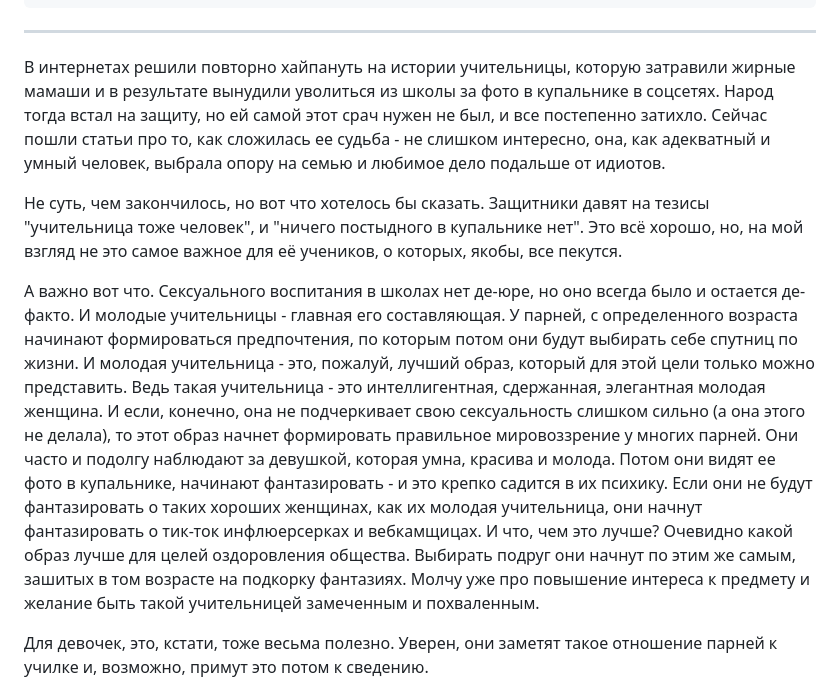
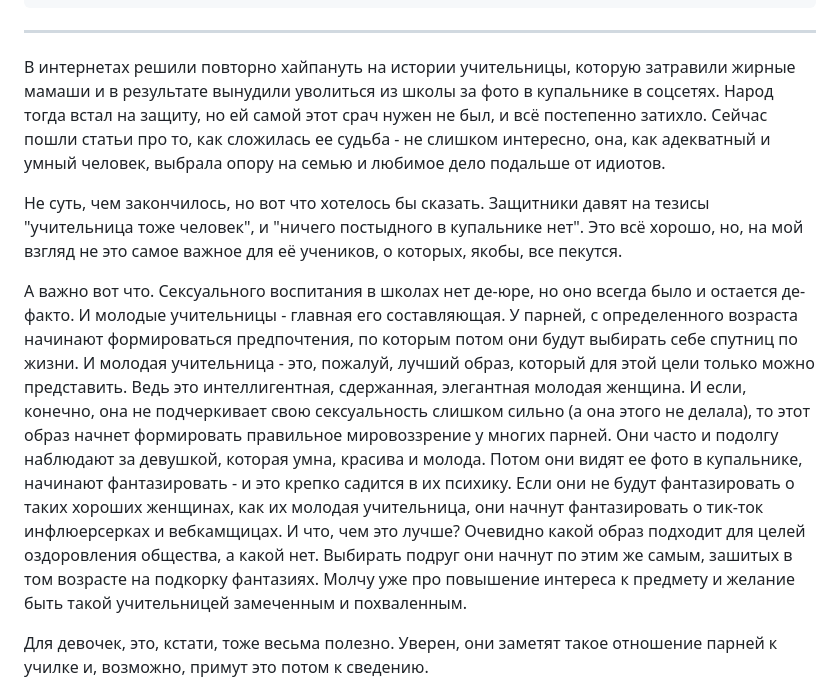
Before and after one commit to dmvProjects/dmv, a Markdown page: content/Всё, что есть/Учительница не просто женщина.md, the part around the change. Rendered like a GitHub page.

Commit message:
vault backup: 2025-11-26 14:48:00

```diff
--- a/content/Всё, что есть/Учительница не просто женщина.md
+++ b/content/Всё, что есть/Учительница не просто женщина.md
@@ -7,12 +7,12 @@ tags:
 date: 2025-11-13
 ---
 ___
-В интернетах решили повторно хайпануть на истории учительницы, которую затравили жирные мамаши и в результате вынудили уволиться из школы за фото в купальнике в соцсетях. Народ тогда встал на защиту, но ей самой этот срач нужен не был, и все постепенно затихло. Сейчас пошли статьи про то, как сложилась ее судьба - не слишком интересно, она, как адекватный и умный человек, выбрала опору на семью и любимое дело подальше от идиотов.
+В интернетах решили повторно хайпануть на истории учительницы, которую затравили жирные мамаши и в результате вынудили уволиться из школы за фото в купальнике в соцсетях. Народ тогда встал на защиту, но ей самой этот срач нужен не был, и всё постепенно затихло. Сейчас пошли статьи про то, как сложилась ее судьба - не слишком интересно, она, как адекватный и умный человек, выбрала опору на семью и любимое дело подальше от идиотов.
 
 Не суть, чем закончилось, но вот что хотелось бы сказать.
 Защитники давят на тезисы "учительница тоже человек", и "ничего постыдного в купальнике нет". Это всё хорошо, но, на мой взгляд не это самое важное для её учеников, о которых, якобы, все пекутся.
 
-А важно вот что. Сексуального воспитания в школах нет де-юре, но оно всегда было и остается де-факто. И молодые учительницы - главная его составляющая. У парней, с определенного возраста начинают формироваться предпочтения, по которым потом они будут выбирать себе спутниц по жизни. И молодая учительница - это, пожалуй, лучший образ, который для этой цели только можно представить. Ведь такая учительница - это интеллигентная, сдержанная, элегантная молодая женщина. И если, конечно, она не подчеркивает свою сексуальность слишком сильно (а она этого не делала), то этот образ начнет формировать правильное мировоззрение у многих парней. Они часто и подолгу наблюдают за девушкой, которая умна, красива и молода. Потом они видят ее фото в купальнике, начинают фантазировать - и это крепко садится в их психику. Если они не будут фантазировать о таких хороших женщинах, как их молодая учительница, они начнут фантазировать о тик-ток инфлюерсерках и вебкамщицах. И что, чем это лучше? Очевидно какой образ лучше для целей оздоровления общества. Выбирать подруг они начнут по этим же самым, зашитых в том возрасте на подкорку фантазиях. Молчу уже про повышение интереса к предмету и желание быть такой учительницей замеченным и похваленным.
+А важно вот что. Сексуального воспитания в школах нет де-юре, но оно всегда было и остается де-факто. И молодые учительницы - главная его составляющая. У парней, с определенного возраста начинают формироваться предпочтения, по которым потом они будут выбирать себе спутниц по жизни. И молодая учительница - это, пожалуй, лучший образ, который для этой цели только можно представить. Ведь это интеллигентная, сдержанная, элегантная молодая женщина. И если, конечно, она не подчеркивает свою сексуальность слишком сильно (а она этого не делала), то этот образ начнет формировать правильное мировоззрение у многих парней. Они часто и подолгу наблюдают за девушкой, которая умна, красива и молода. Потом они видят ее фото в купальнике, начинают фантазировать - и это крепко садится в их психику. Если они не будут фантазировать о таких хороших женщинах, как их молодая учительница, они начнут фантазировать о тик-ток инфлюерсерках и вебкамщицах. И что, чем это лучше? Очевидно какой образ подходит для целей оздоровления общества, а какой нет. Выбирать подруг они начнут по этим же самым, зашитых в том возрасте на подкорку фантазиях. Молчу уже про повышение интереса к предмету и желание быть такой учительницей замеченным и похваленным.
 
 Для девочек, это, кстати, тоже весьма полезно. Уверен, они заметят такое отношение парней к училке и, возможно, примут это потом к сведению.
 
```
